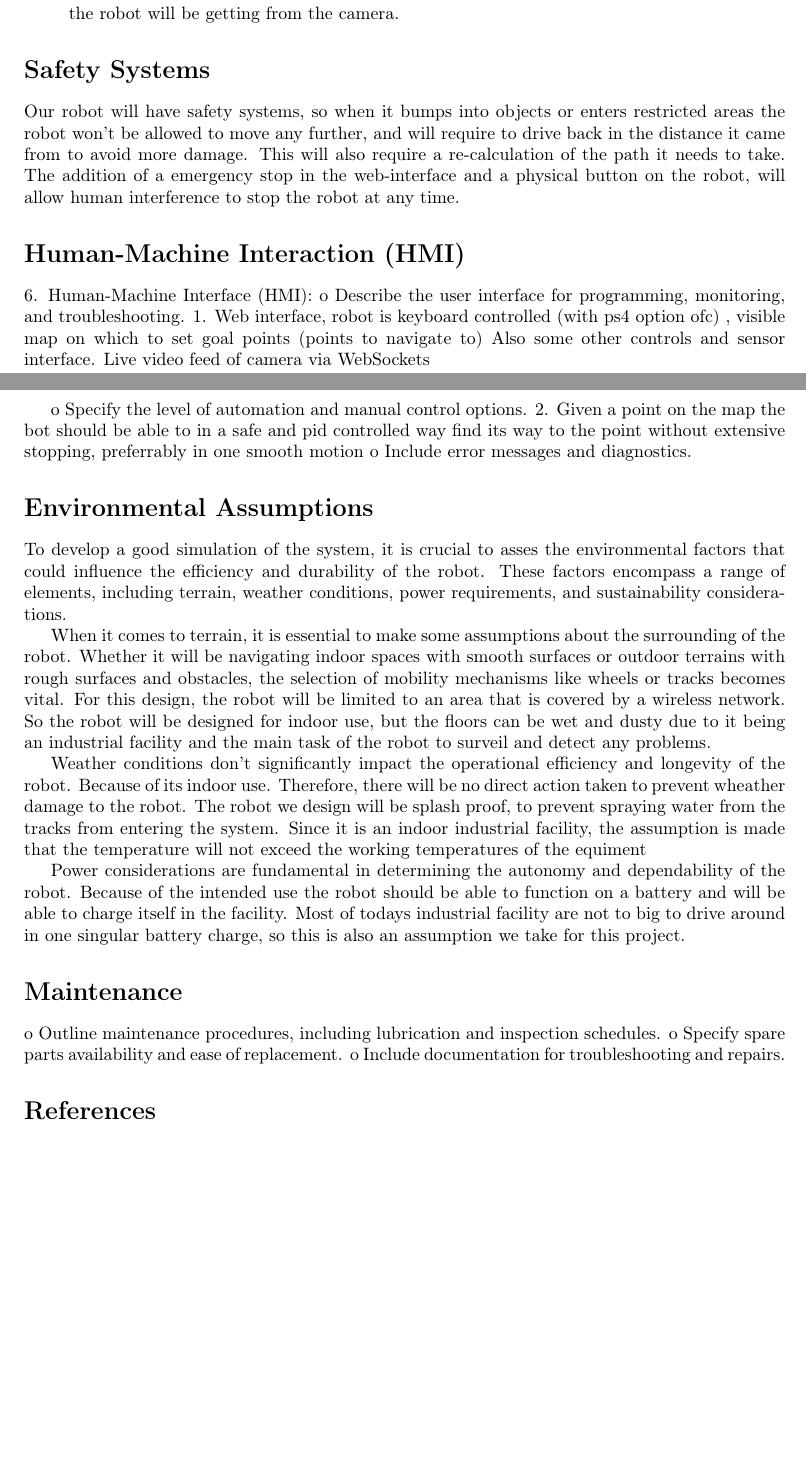
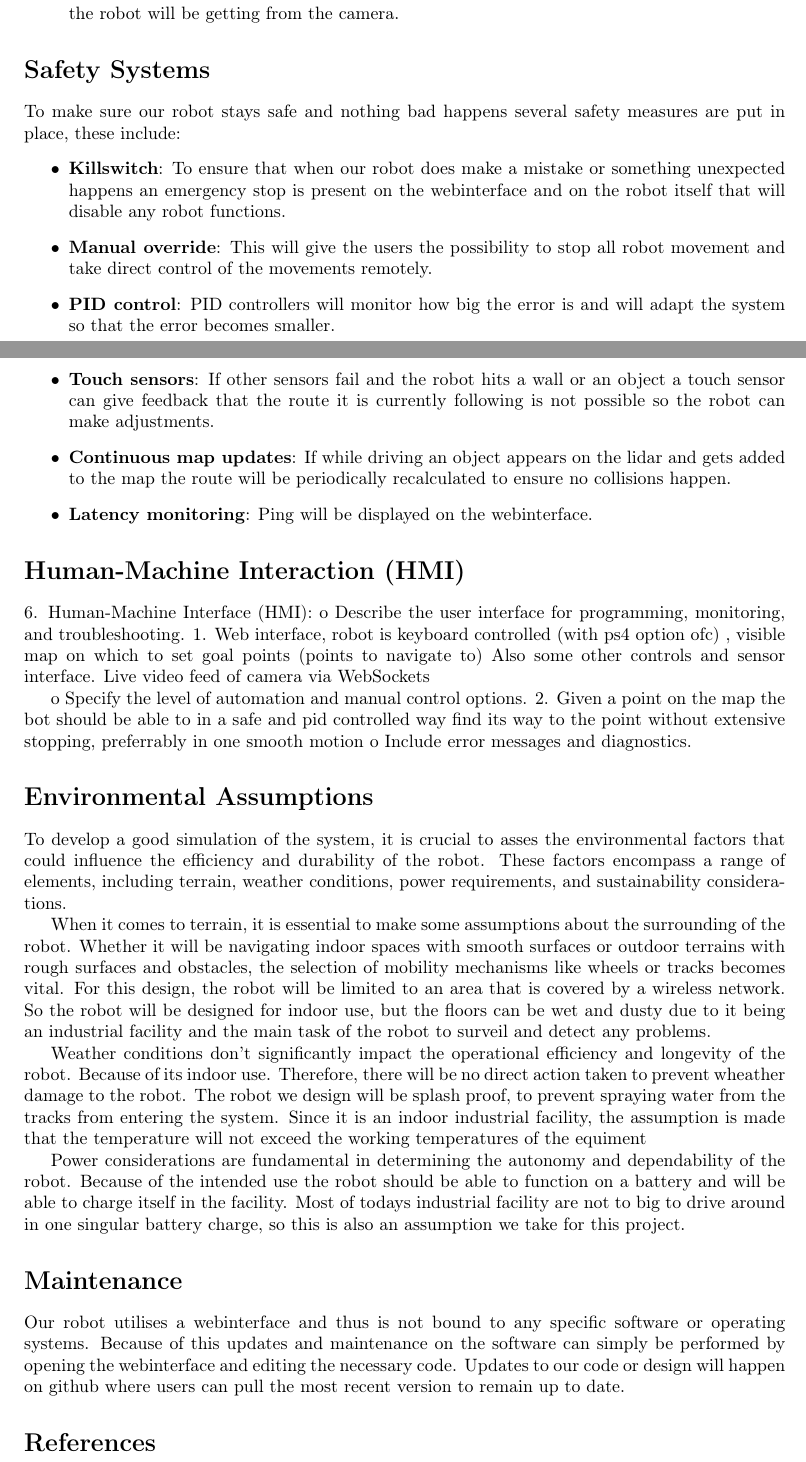
Before and after one commit to SeppeV-2158896/BRICK-WEBots, a LaTeX document (designSheet/design-sheet.tex): two parts of pages 2 and 3 of 3, joined at a grey line, cut so that both start at the same text, the shorter picture padded with empty space. Compiled offline with pdfLaTeX.

Commit message:
expanded safety and maintenance sections

```diff
--- a/designSheet/design-sheet.tex
+++ b/designSheet/design-sheet.tex
@@ -19,7 +19,7 @@
 \usepackage[colorlinks=true, allcolors=blue]{hyperref}
 
 \title{Software Engineering for Cyberphysical Devices: \\ Design Sheet}
-\author{Pex Jan-Mathijs, Thys Ferre and Vandenberk Seppe}
+\author{Pex Jan-Mathijs, Theys Ferre and Vandenberk Seppe}
 \date{}
 
 \begin{document}
@@ -75,8 +75,19 @@ Ultimately, the robot should be capable of performing inspection, repair, and ma
     \item Interaction with the robot goes as mentioned via a webinterfac, which is written in html. The webinterface will be running an MQTT connection in the background to communicate with the robot itself and there will a websockets server build in to receive the live video feed the robot will be getting from the camera.
 \end{itemize}
 
+
+
 \section*{Safety Systems}
-Our robot will have safety systems, so when it bumps into objects or enters restricted areas the robot won't be allowed to move any further, and will require to drive back in the distance it came from to avoid more damage. This will also require a re-calculation of the path it needs to take. The addition of a emergency stop in the web-interface and a physical button on the robot, will allow human interference to stop the robot at any time.
+To make sure our robot stays safe and nothing bad happens several safety measures are put in place, these include:
+\begin{itemize}
+    \item \textbf{Killswitch}: To ensure that when our robot does make a mistake or something unexpected happens an emergency stop is present on the webinterface and on the robot itself that will disable any robot functions.
+    \item \textbf{Manual override}: This will give the users the possibility to stop all robot movement and take direct control of the movements remotely.
+    \item \textbf{PID control}: PID controllers will monitor how big the error is and will adapt the system so that the error becomes smaller.
+    \item \textbf{Touch sensors}: If other sensors fail and the robot hits a wall or an object a touch sensor can give feedback that the route it is currently following is not possible so the robot can make adjustments.
+    \item \textbf{Continuous map updates}: If while driving an object appears on the lidar and gets added to the map the route will be periodically recalculated to ensure no collisions happen.
+    \item \textbf{Latency monitoring}: Ping will be displayed on the webinterface.
+\end{itemize}
+
 
 \section*{Human-Machine Interaction (HMI)}
 6.	Human-Machine Interface (HMI):
@@ -98,10 +109,8 @@ Weather conditions don't significantly impact the operational efficiency and lon
 Power considerations are fundamental in determining the autonomy and dependability of the robot. Because of the intended use the robot should be able to function on a battery and will be able to charge itself in the facility. Most of todays industrial facility are not to big to drive around in one singular battery charge, so this is also an assumption we take for this project.
 
 \section*{Maintenance}
-o	Outline maintenance procedures, including lubrication and inspection schedules.
-o	Specify spare parts availability and ease of replacement.
-o	Include documentation for troubleshooting and repairs.
-
+Our robot utilises a webinterface and thus is not bound to any specific software or operating systems. Because of this updates and maintenance on the software can simply be performed by opening the webinterface and editing the necessary code.
+Updates to our code or design will happen on github where users can pull the most recent version to remain up to date.
 
 
 \bibliographystyle{plain}
```
Also changed, not shown: designSheet/design-sheet.pdf, 2 other files.
